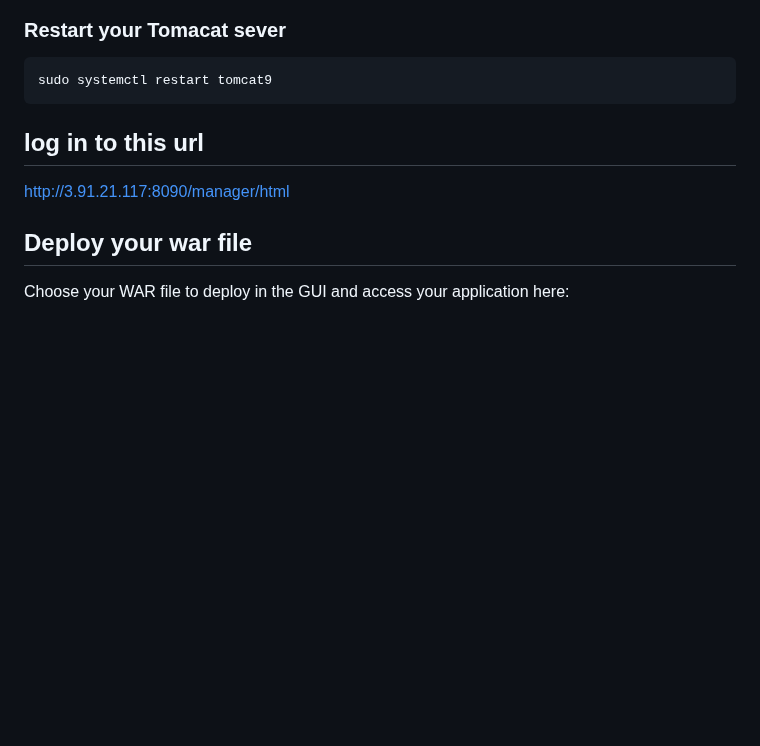
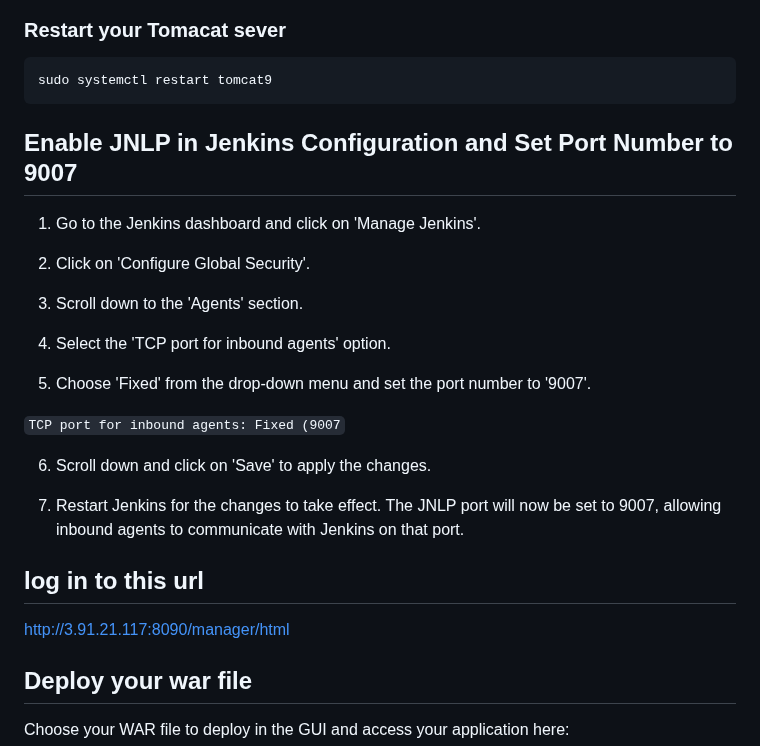
Before and after one commit to manikcloud/Jenkins-cicd, a Markdown page: README.md, the part around the change. Rendered like a GitHub page; blank space fills up the shorter version.

````diff
--- a/README.md
+++ b/README.md
@@ -203,6 +203,23 @@ Open this file and below lines
 ```
 sudo systemctl restart tomcat9
 ```
+## Enable JNLP in Jenkins Configuration and Set Port Number to 9007
+
+1. Go to the Jenkins dashboard and click on 'Manage Jenkins'.
+
+2. Click on 'Configure Global Security'.
+
+3. Scroll down to the 'Agents' section.
+
+4. Select the 'TCP port for inbound agents' option.
+
+5. Choose 'Fixed' from the drop-down menu and set the port number to '9007'.
+
+`TCP port for inbound agents: Fixed (9007`
+
+6. Scroll down and click on 'Save' to apply the changes.
+
+7. Restart Jenkins for the changes to take effect. The JNLP port will now be set to 9007, allowing inbound agents to communicate with Jenkins on that port.
 
 ## log in to this url
 
````
